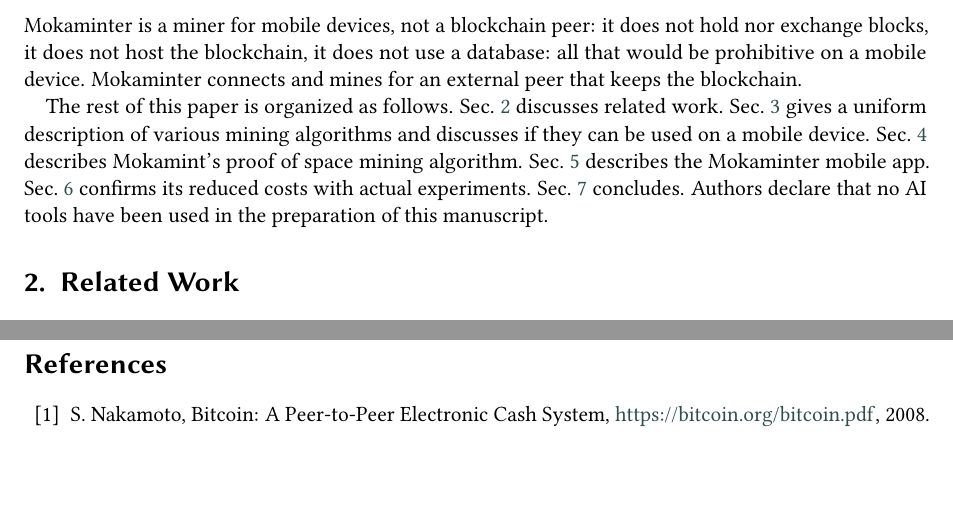
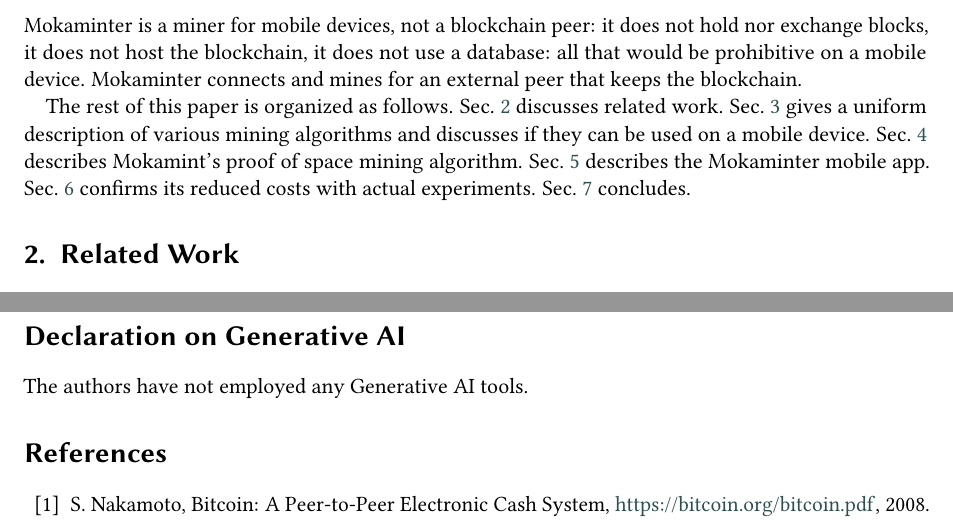
Before and after one commit to spoto/mobile-mining, a LaTeX document (dlt_2026_short_paper/dlt_2026_short_paper.tex, which reads dlt_2026_short_paper/ceurart.cls, dlt_2026_short_paper/introduction.tex): two parts of pages 2 and 9 of 10, joined at a grey line, cut so that both start at the same text, the shorter picture padded with empty space. Compiled offline with pdfLaTeX; a LaTeX package or settings file that is missing is left out.

Commit message:
Updated Generative AI declaration to the format of the style

```diff
--- a/dlt_2026_short_paper/ceurart.cls
+++ b/dlt_2026_short_paper/ceurart.cls
@@ -1,30 +1,26 @@
-%% ceurart.cls
-%% Copyright 2019--2024 CEUR Workshop Proceedings (CEUR-WS.org)
-%
-% This work may be distributed and/or modified under the
-% conditions of the LaTeX Project Public License, either version 1.3
-% of this license or (at your option) any later version.
-% The latest version of this license is in
-%   http://www.latex-project.org/lppl.txt
-% and version 1.3 or later is part of all distributions of LaTeX
-% version 2005/12/01 or later.
-%
-% This work has the LPPL maintenance status `maintained'.
-%
-% The Current Maintainer of this work is Dmitry S. Kulyabov.
-% The code was originally based on 'CAS Bundle' code.
-%
-
+%%
+%% This is file `ceurart.cls',
+%% generated with the docstrip utility.
+%%
+%% The original source files were:
+%%
+%% ceurart.dtx  (with options: `class')
+%% -------:| -----------------------------------------------------------------
+%% ceurart:| Typesetting articles for CEUR Workshop Proceedings (CEUR-WS.org)
+%%  Author:| Dmitry S. Kulyabov
+%%  E-mail:| yamadharma@gmail.com
+%% License:| Released under the LaTeX Project Public License v1.3c or later
+%%     See:| http://www.latex-project.org/lppl.txt
+%%
 \def\RCSfile{ceurart}%
-\def\RCSversion{0.5.3}%
-\def\RCSdate{2024-12-18}%
+\def\RCSversion{0.6.2}%
+\def\RCSdate{2025-10-06}%
 \RequirePackage{expl3}
 \ProvidesExplClass
 {\RCSfile} % Package name
 {\RCSdate} % Release date
 {\RCSversion} % Release version
 {Typesetting articles for CEUR Workshop Proceedings (CEUR-WS.org)} % Description
-
 \RequirePackage{xparse}
 \@ifundefined{regex_match:nnTF}{\RequirePackage{l3regex}}{}
 
@@ -1726,7 +1675,7 @@
 \tl_new:N \l_ceur_abs_title_tl
 \box_new:N \g_ceur_abs_box
 
-\tex_gdef:D \abstractname { \textbf{\sffamily Abstract} }
+\tex_gdef:D \abstractname { Abstract }
 
 \NewDocumentEnvironment { Abstract } { o } {
   % \global\setbox \g_ceur_abs_box = \vtop \bgroup
@@ -1750,7 +1699,7 @@
     % }
     \skip_vertical:n { \baselineskip }
     % \noindent \abstractname \par
-    \noindent { \textbf{\sffamily Abstract} } \par
+    \noindent { \textbf{\sffamily \abstractname} } \par
     % \skip_vertical:n { -4pt}
     % \noindent \rule{.65\textwidth}{.2pt}\par
     \footnotesize
@@ -1849,14 +1798,6 @@
   \egroup
 } { }
 
-%% Acknowledgments
-
-\NewDocumentEnvironment { acknowledgments } { }
-{
-  \group_begin:
-  \section*{Acknowledgments}
-}
-{ \group_end: }
 
 
 %% Copyright
@@ -2968,9 +2778,77 @@
 \DeclareOldFontCommand{\sl}{\normalfont\slshape}{\@nomath\sl}
 \DeclareOldFontCommand{\sc}{\normalfont\scshape}{\@nomath\sc}
 
-%%
-%% Page geometry
-%%
+%%% Supplementary
+
+\ProvideDocumentCommand \DivFontShape {} { \sffamily \bfseries }
+
+%%%% Author Contributions
+
+\def\authorcontributionsname{Author~contributions}
+
+\ProvideDocumentEnvironment { authorcontributions } { +b } {%
+  % \smallskip
+  % \noindent
+  % {\footnotesize{\DivFontShape{\authorcontributionsname}:~} { #1 }}
+  \section*{\authorcontributionsname} { #1 }
+} {}
+
+%%%% Funding
+
+\def\fundingname{Funding}
+
+\ProvideDocumentEnvironment { funding } { +b } {%
+  % \smallskip
+  % \noindent
+  % {\footnotesize{\DivFontShape{\fundingname}:~} { #1 }}
+  \section*{\fundingname} { #1 }
+} {}
+
+%%%% Data Availability Statement
+
+\def\dataavailabilityname{Data~availability~statement}
+
+\ProvideDocumentEnvironment { dataavailability } { +b } {%
+  % \smallskip
+  % \noindent
+  % {\footnotesize{\DivFontShape{\dataavailabilityname}:~} { #1 }}
+  \section*{\dataavailabilityname} { #1 }
+} {}
+
+%%%% Conflicts of Interest
+
+\def\conflictsofinterestname{Conflicts~of~interest}
+
+\ProvideDocumentEnvironment { conflictsofinterest } { +b } {%
+  % \smallskip
+  % \noindent
+  % {\footnotesize{\DivFontShape{\conflictsofinterestname}:~} { #1 }}
+  \section*{\conflictsofinterestname} { #1 }
+} {}
+
+%%%% Acknowledgments
+
+\def\acknowledgmentsname{Acknowledgments}
+
+\ProvideDocumentEnvironment { acknowledgments } { +b } {%
+  % \smallskip
+  % \noindent
+  % {\footnotesize{\DivFontShape{\acknowledgmentsname}:~{ #1 }}
+  \section*{\acknowledgmentsname} { #1 }
+} {}
+
+%%%% Declaration on Generative AI
+
+\def\aideclarationname{Declaration~on~Generative~AI}
+
+\ProvideDocumentEnvironment { aideclaration } { +b } {%
+  % \smallskip
+  % \noindent
+  % {\footnotesize{\DivFontShape{\aideclarationname}:~} { #1 }}
+  \section*{\aideclarationname} { #1 }
+} {}
+
+%%% Page geometry
 
 \RequirePackage{geometry}
 \geometry{a4paper}
@@ -2983,15 +2861,22 @@
   heightrounded,
   includeheadfoot,
 }
-
-\endinput
-
-%
-% End of class 'ceurart'
-%
-
-%%% Local Variables:
-%%% mode: latex
-%%% TeX-master: t
-%%% coding: utf-8-unix
-%%% End:
+%%
+%% Copyright (C) 2019-2025 CEUR Workshop Proceedings (CEUR-WS.org)
+%%
+%% This work may be distributed and/or modified under the
+%% conditions of the LaTeX Project Public License (LPPL), either
+%% version 1.3c of this license or (at your option) any later
+%% version.  The latest version of this license is in the file:
+%%
+%% http://www.latex-project.org/lppl.txt
+%%
+%% This work is "maintained" (as per LPPL maintenance status) by Dmitry S. Kulyabov.
+%%
+%% This work consists of the file ceurart.dtx and a Makefile.
+%% Running "make" generates the derived files README, ceurart.pdf and ceurart.cls.
+%% Running "make inst" installs the files in the user's TeX tree.
+%% Running "make install" installs the files in the local TeX tree.
+%%
+%%
+%% End of file `ceurart.cls'.
--- a/dlt_2026_short_paper/dlt_2026_short_paper.tex
+++ b/dlt_2026_short_paper/dlt_2026_short_paper.tex
@@ -188,6 +188,9 @@ email=renato.jose@ufma.br
 \input{experiments}
 \input{conclusion}
 
+\section*{Declaration on Generative AI}
+  The authors have not employed any Generative AI tools.
+
 \bibliography{biblio}
 
 \end{document}
--- a/dlt_2026_short_paper/introduction.tex
+++ b/dlt_2026_short_paper/introduction.tex
@@ -86,5 +86,4 @@ discusses if they can be used on a mobile device.
 Sec.~\ref{sec:pos} describes Mokamint's proof of space mining algorithm.
 Sec.~\ref{sec:mokaminter} describes the Mokaminter mobile app.
 Sec.~\ref{sec:experiments} confirms its reduced costs with actual experiments.
-Sec.~\ref{sec:conclusion} concludes. Authors declare that no AI tools
-have been used in the preparation of this manuscript.
+Sec.~\ref{sec:conclusion} concludes.
```
Also changed, not shown: dlt_2026_short_paper/ceurart.cls (200 more changed lines).
